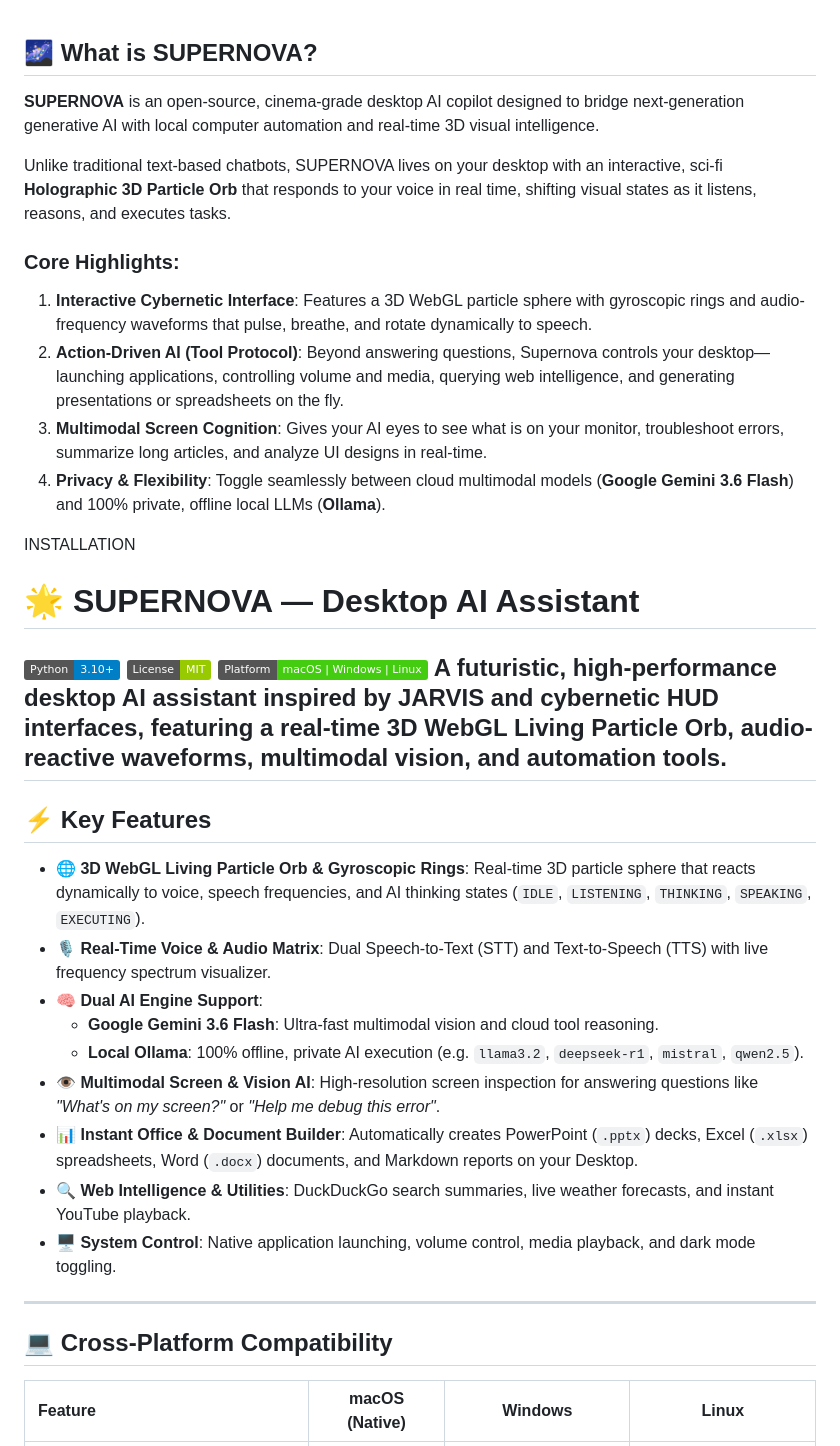
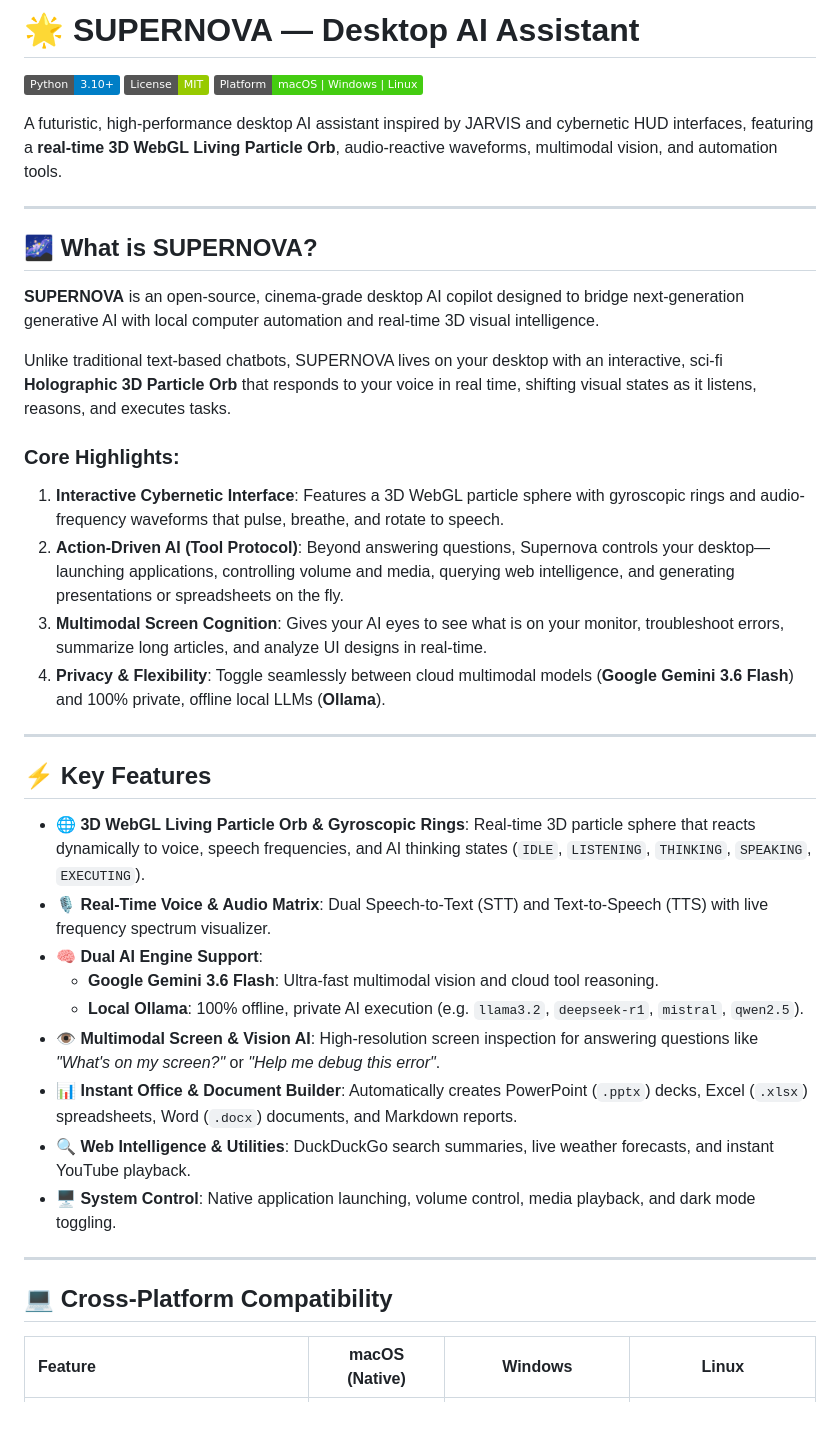
Before and after one commit to Godbridger9893/Supernova, a Markdown page: README.md, the part around one of its changes. Drawn GitHub-style; badges without logos; blank space fills up the shorter version.

```diff
--- a/README.md
+++ b/README.md
@@ -1,3 +1,13 @@
+# 🌟 SUPERNOVA — Desktop AI Assistant
+
+[![Python 3.10+](https://img.shields.io/badge/Python-3.10%2B-blue.svg)](https://www.python.org/)
+[![License: MIT](https://img.shields.io/badge/License-MIT-green.svg)](LICENSE)
+[![Platform](https://img.shields.io/badge/Platform-macOS%20%7C%20Windows%20%7C%20Linux-brightgreen.svg)]()
+
+A futuristic, high-performance desktop AI assistant inspired by JARVIS and cybernetic HUD interfaces, featuring a **real-time 3D WebGL Living Particle Orb**, audio-reactive waveforms, multimodal vision, and automation tools.
+
+---
+
 ## 🌌 What is SUPERNOVA?
 
 **SUPERNOVA** is an open-source, cinema-grade desktop AI copilot designed to bridge next-generation generative AI with local computer automation and real-time 3D visual intelligence.
@@ -5,33 +15,29 @@
 Unlike traditional text-based chatbots, SUPERNOVA lives on your desktop with an interactive, sci-fi **Holographic 3D Particle Orb** that responds to your voice in real time, shifting visual states as it listens, reasons, and executes tasks.
 
 ### Core Highlights:
-1. **Interactive Cybernetic Interface**: Features a 3D WebGL particle sphere with gyroscopic rings and audio-frequency waveforms that pulse, breathe, and rotate dynamically to speech.
+1. **Interactive Cybernetic Interface**: Features a 3D WebGL particle sphere with gyroscopic rings and audio-frequency waveforms that pulse, breathe, and rotate to speech.
 2. **Action-Driven AI (Tool Protocol)**: Beyond answering questions, Supernova controls your desktop—launching applications, controlling volume and media, querying web intelligence, and generating presentations or spreadsheets on the fly.
 3. **Multimodal Screen Cognition**: Gives your AI eyes to see what is on your monitor, troubleshoot errors, summarize long articles, and analyze UI designs in real-time.
 4. **Privacy & Flexibility**: Toggle seamlessly between cloud multimodal models (**Google Gemini 3.6 Flash**) and 100% private, offline local LLMs (**Ollama**).
 
+---
 
-INSTALLATION
+## ⚡ Key Features
 
-
-# 🌟 SUPERNOVA — Desktop AI Assistant
-[![Python 3.10+](https://img.shields.io/badge/Python-3.10%2B-blue.svg)](https://www.python.org/)
-[![License: MIT](https://img.shields.io/badge/License-MIT-green.svg)](LICENSE)
-[![Platform](https://img.shields.io/badge/Platform-macOS%20%7C%20Windows%20%7C%20Linux-brightgreen.svg)]()
-A futuristic, high-performance desktop AI assistant inspired by JARVIS and cybernetic HUD interfaces, featuring a **real-time 3D WebGL Living Particle Orb**, audio-reactive waveforms, multimodal vision, and automation tools.
----
-## ⚡ Key Features
 - **🌐 3D WebGL Living Particle Orb & Gyroscopic Rings**: Real-time 3D particle sphere that reacts dynamically to voice, speech frequencies, and AI thinking states (`IDLE`, `LISTENING`, `THINKING`, `SPEAKING`, `EXECUTING`).
 - **🎙️ Real-Time Voice & Audio Matrix**: Dual Speech-to-Text (STT) and Text-to-Speech (TTS) with live frequency spectrum visualizer.
 - **🧠 Dual AI Engine Support**:
   - **Google Gemini 3.6 Flash**: Ultra-fast multimodal vision and cloud tool reasoning.
   - **Local Ollama**: 100% offline, private AI execution (e.g. `llama3.2`, `deepseek-r1`, `mistral`, `qwen2.5`).
 - **👁️ Multimodal Screen & Vision AI**: High-resolution screen inspection for answering questions like *"What's on my screen?"* or *"Help me debug this error"*.
-- **📊 Instant Office & Document Builder**: Automatically creates PowerPoint (`.pptx`) decks, Excel (`.xlsx`) spreadsheets, Word (`.docx`) documents, and Markdown reports on your Desktop.
+- **📊 Instant Office & Document Builder**: Automatically creates PowerPoint (`.pptx`) decks, Excel (`.xlsx`) spreadsheets, Word (`.docx`) documents, and Markdown reports.
 - **🔍 Web Intelligence & Utilities**: DuckDuckGo search summaries, live weather forecasts, and instant YouTube playback.
 - **🖥️ System Control**: Native application launching, volume control, media playback, and dark mode toggling.
+
 ---
+
 ## 💻 Cross-Platform Compatibility
+
 | Feature | macOS (Native) | Windows | Linux |
 | :--- | :---: | :---: | :---: |
 | **3D WebGL Particle HUD & UI** | ✅ Full | ✅ Full | ✅ Full |
```
Also changed, not shown: other parts of README.md (+78 -62 lines).
